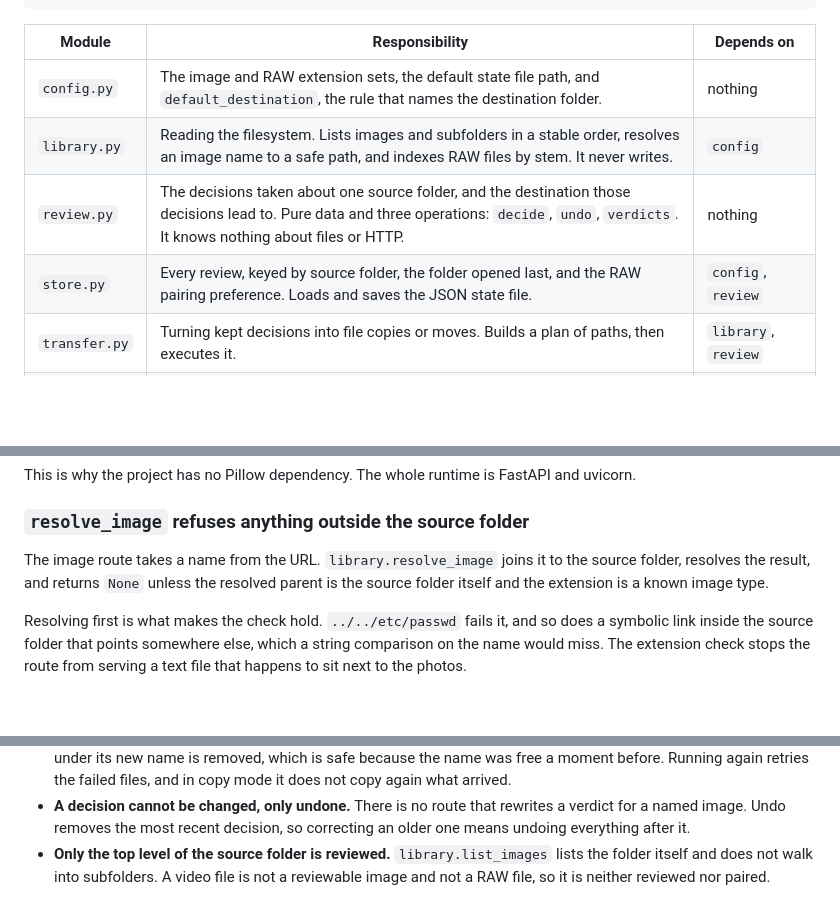
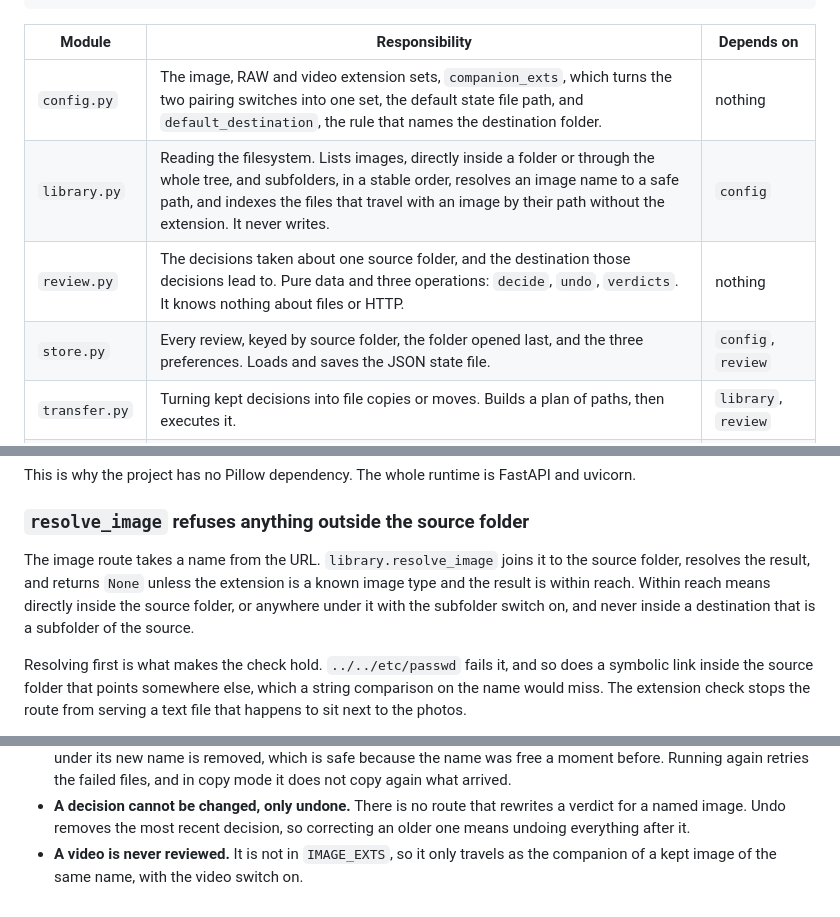
Before and after one commit to LaiqianDS/phototriage, a Markdown page: docs/architecture.md, 3 parts joined by grey strips. Drawn GitHub-style; blank space fills up the shorter version.

```diff
--- a/docs/architecture.md
+++ b/docs/architecture.md
@@ -46,10 +46,10 @@ src/phototriage/
 
 | Module | Responsibility | Depends on |
 | --- | --- | --- |
-| `config.py` | The image and RAW extension sets, the default state file path, and `default_destination`, the rule that names the destination folder. | nothing |
-| `library.py` | Reading the filesystem. Lists images and subfolders in a stable order, resolves an image name to a safe path, and indexes RAW files by stem. It never writes. | `config` |
+| `config.py` | The image, RAW and video extension sets, `companion_exts`, which turns the two pairing switches into one set, the default state file path, and `default_destination`, the rule that names the destination folder. | nothing |
+| `library.py` | Reading the filesystem. Lists images, directly inside a folder or through the whole tree, and subfolders, in a stable order, resolves an image name to a safe path, and indexes the files that travel with an image by their path without the extension. It never writes. | `config` |
 | `review.py` | The decisions taken about one source folder, and the destination those decisions lead to. Pure data and three operations: `decide`, `undo`, `verdicts`. It knows nothing about files or HTTP. | nothing |
-| `store.py` | Every review, keyed by source folder, the folder opened last, and the RAW pairing preference. Loads and saves the JSON state file. | `config`, `review` |
+| `store.py` | Every review, keyed by source folder, the folder opened last, and the three preferences. Loads and saves the JSON state file. | `config`, `review` |
 | `transfer.py` | Turning kept decisions into file copies or moves. Builds a plan of paths, then executes it. | `library`, `review` |
 | `api.py` | The HTTP layer. Validates input, mutates the active review or a stored preference, asks the store to persist, and returns a snapshot of the state. | all of the above |
 | `__main__.py` | Argument parsing, loading the store, and starting uvicorn on the loopback address. | `api`, `config`, `store` |
@@ -175,7 +175,8 @@ The whole runtime is FastAPI and uvicorn.
 ### `resolve_image` refuses anything outside the source folder
 
 The image route takes a name from the URL.
-`library.resolve_image` joins it to the source folder, resolves the result, and returns `None` unless the resolved parent is the source folder itself and the extension is a known image type.
+`library.resolve_image` joins it to the source folder, resolves the result, and returns `None` unless the extension is a known image type and the result is within reach.
+Within reach means directly inside the source folder, or anywhere under it with the subfolder switch on, and never inside a destination that is a subfolder of the source.
 
 Resolving first is what makes the check hold.
 `../../etc/passwd` fails it, and so does a symbolic link inside the source folder that points somewhere else, which a string comparison on the name would miss.
@@ -293,6 +294,5 @@ They are recorded here so that a reader does not have to find them by surprise.
 - **A decision cannot be changed, only undone.**
   There is no route that rewrites a verdict for a named image.
   Undo removes the most recent decision, so correcting an older one means undoing everything after it.
-- **Only the top level of the source folder is reviewed.**
-  `library.list_images` lists the folder itself and does not walk into subfolders.
-  A video file is not a reviewable image and not a RAW file, so it is neither reviewed nor paired.
+- **A video is never reviewed.**
+  It is not in `IMAGE_EXTS`, so it only travels as the companion of a kept image of the same name, with the video switch on.
```
Also changed, not shown: CHANGELOG.md (+41 -0 lines), CONTRIBUTING.md (+1 -1 lines).
